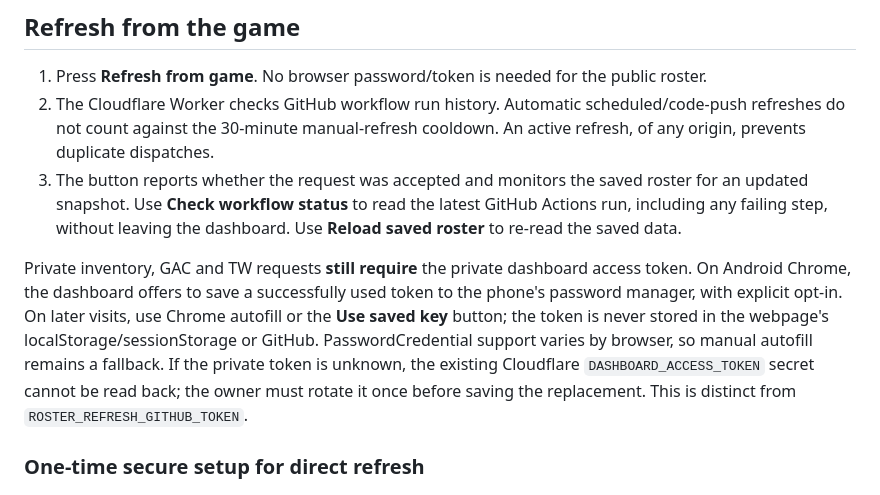
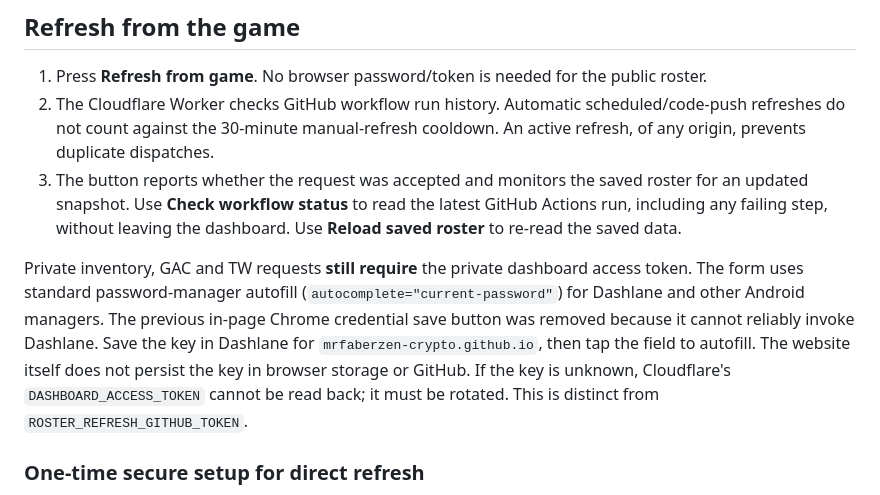
Before and after one commit to mrfaberzen-crypto/Swgoh-data, a Markdown page: README.md, the part around the change. GitHub-like rendering.

Commit message:
Simplify SWGOH private key field for Dashlane autofill

```diff
--- a/README.md
+++ b/README.md
@@ -19,7 +19,7 @@ The dashboard reads a saved snapshot. Reloading it does **not** make a new game
 2. The Cloudflare Worker checks GitHub workflow run history. Automatic scheduled/code-push refreshes do not count against the 30-minute manual-refresh cooldown. An active refresh, of any origin, prevents duplicate dispatches.
 3. The button reports whether the request was accepted and monitors the saved roster for an updated snapshot. Use **Check workflow status** to read the latest GitHub Actions run, including any failing step, without leaving the dashboard. Use **Reload saved roster** to re-read the saved data.
 
-Private inventory, GAC and TW requests **still require** the private dashboard access token. On Android Chrome, the dashboard offers to save a successfully used token to the phone's password manager, with explicit opt-in. On later visits, use Chrome autofill or the **Use saved key** button; the token is never stored in the webpage's localStorage/sessionStorage or GitHub. PasswordCredential support varies by browser, so manual autofill remains a fallback. If the private token is unknown, the existing Cloudflare `DASHBOARD_ACCESS_TOKEN` secret cannot be read back; the owner must rotate it once before saving the replacement. This is distinct from `ROSTER_REFRESH_GITHUB_TOKEN`.
+Private inventory, GAC and TW requests **still require** the private dashboard access token. The form uses standard password-manager autofill (`autocomplete="current-password"`) for Dashlane and other Android managers. The previous in-page Chrome credential save button was removed because it cannot reliably invoke Dashlane. Save the key in Dashlane for `mrfaberzen-crypto.github.io`, then tap the field to autofill. The website itself does not persist the key in browser storage or GitHub. If the key is unknown, Cloudflare's `DASHBOARD_ACCESS_TOKEN` cannot be read back; it must be rotated. This is distinct from `ROSTER_REFRESH_GITHUB_TOKEN`.
 
 ### One-time secure setup for direct refresh
 
```
